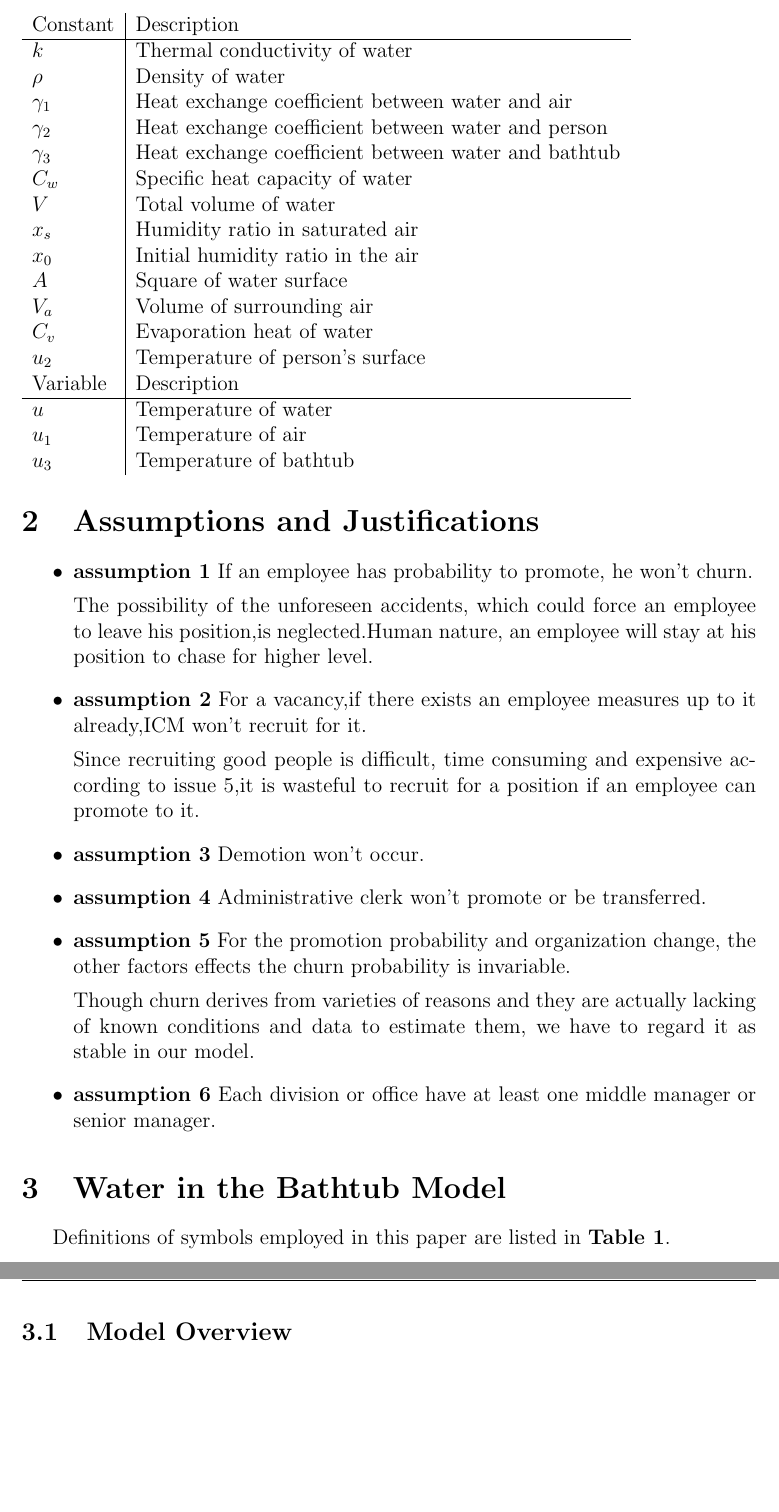
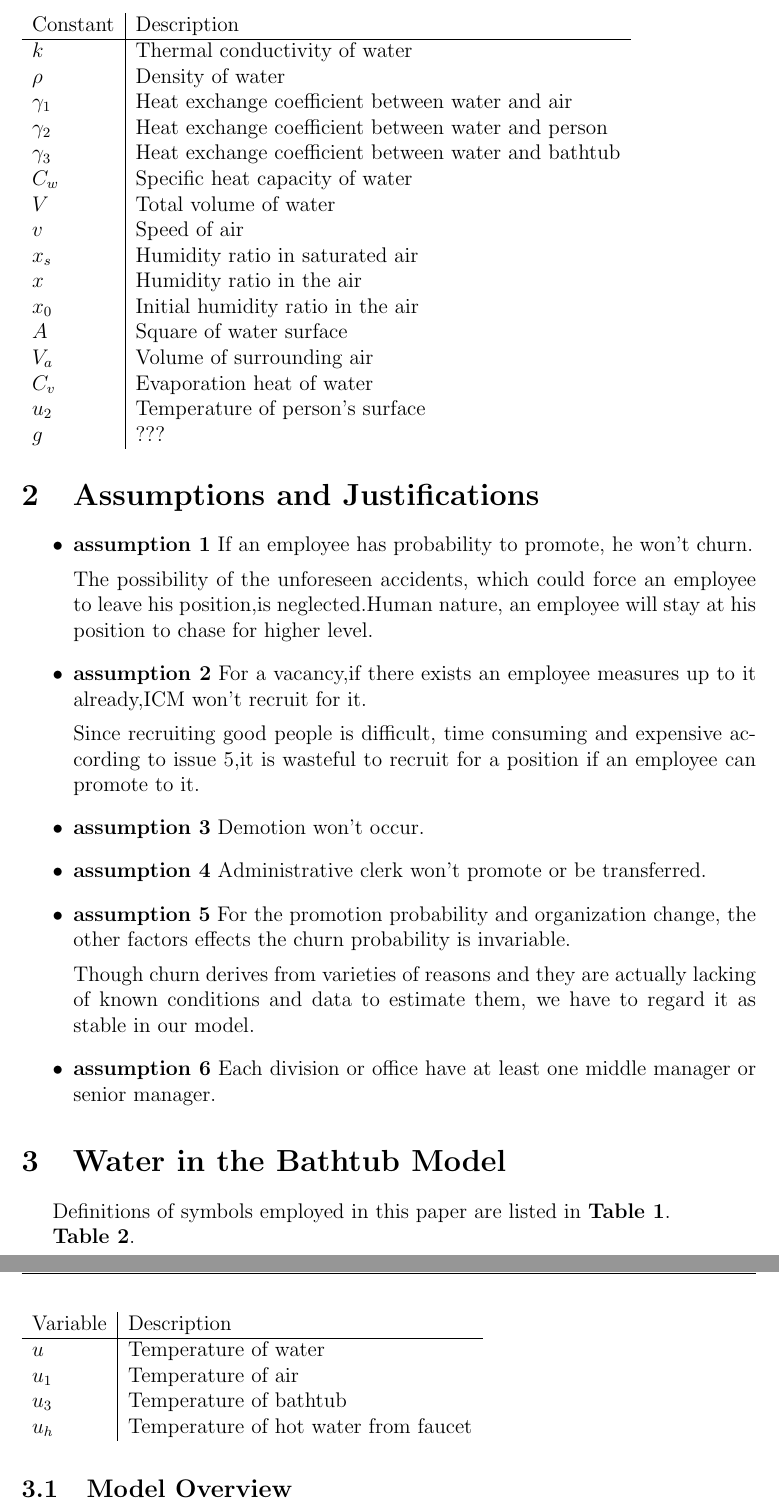
Before and after one commit to cpp3/zzzzzzzzzzsleepy, a LaTeX document (Tex/paper.tex): two parts of pages 4 and 5 of 10, joined at a grey line, cut so that both start at the same text, the shorter picture padded with empty space. Compiled offline with pdfLaTeX.

Commit message:
constant and variable added

```diff
--- a/Tex/paper.tex
+++ b/Tex/paper.tex
@@ -138,18 +138,27 @@ Definitions of symbols employed in this paper are listed in
   ${\gamma}_3$   &Heat exchange coefficient between water and bathtub \\
   $C_w$          &Specific heat capacity of water \\
   $V$            &Total volume of water \\
+  $v$            &Speed of air\\
   $x_s$          &Humidity ratio in saturated air \\
+  $x$            &Humidity ratio in the air \\
   $x_0$          &Initial humidity ratio in the air \\
   $A$            &Square of water surface \\
   $V_a$          &Volume of surrounding air \\
   $C_v$          &Evaporation heat of water \\
   $u_2$          &Temperature of person's surface \\
+  $g$            &???\\
+\end{tabular}
+\end{table}
 
+\textbf{Table 2}.
+\begin{table}
+\begin{tabular}{l|l}
   Variable & Description \\
   \hline
   $u$            &Temperature of water \\
   $u_1$          &Temperature of air \\
   $u_3$          &Temperature of bathtub \\
+  $u_h$          &Temperature of hot water from faucet \\
 \end{tabular}
 \end{table}
 
```
Also changed, not shown: Tex/paper.pdf, 2 other files.
